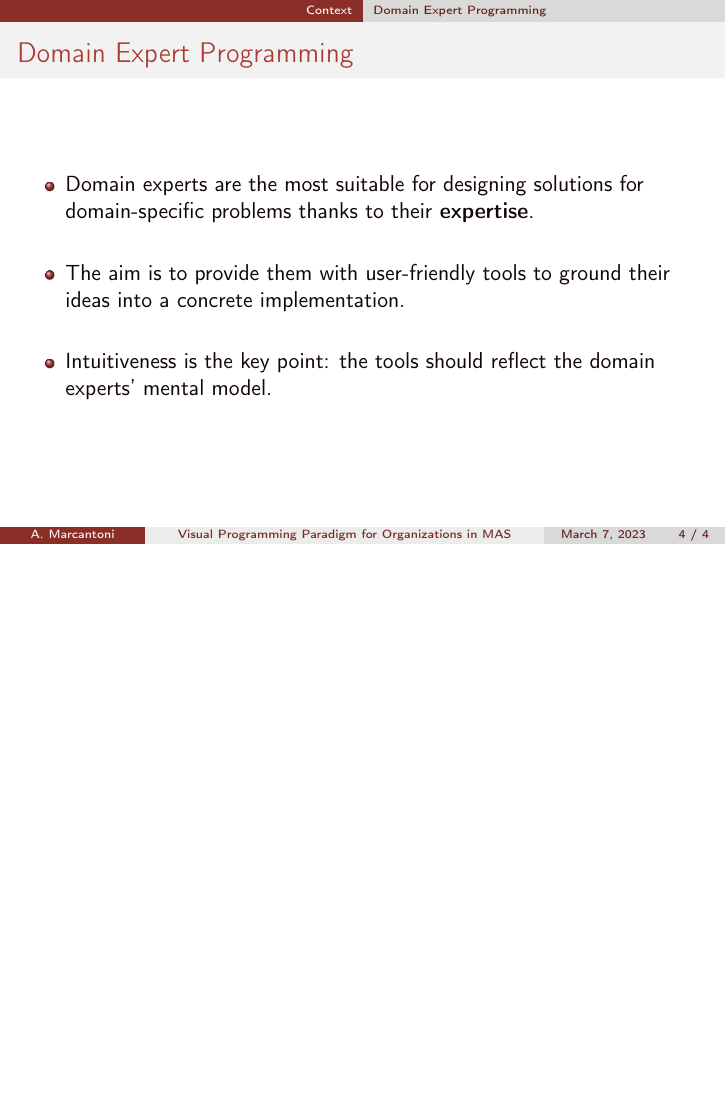
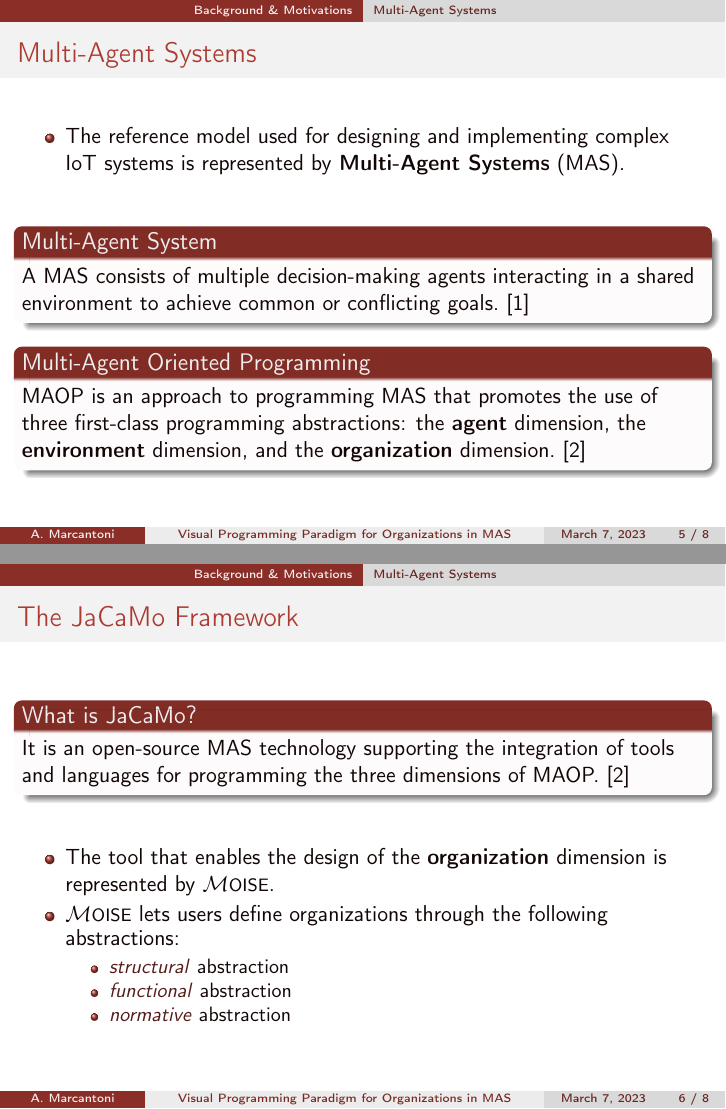
Before and after one commit to alessandro-marcantoni/thesis-presentation, LaTeX slides (presentation.tex, which reads bibliography.bib, sections/02-background.tex): page 4 of 4 before the commit and pages 5 and 6 of 9 after it, the two joined at a grey line, the shorter picture padded with empty space. Compiled offline with pdfLaTeX.

Commit message:
chore(background): add background

```diff
--- /dev/null
+++ b/bibliography.bib
@@ -0,0 +1,2 @@
+@misc{turing,
+  title={Multi-Agent Systems},
--- a/presentation.tex
+++ b/presentation.tex
@@ -25,6 +25,8 @@
 \institute[]{\disi\\Alma Mater Studiorum - Universit\`{a} di Bologna}
 \date[\today]{Academic Year 2021/2022}
 
+\newcommand{\moise}{$\mathcal{M}\text{\footnotesize{OISE}}$}
+
 \begin{document}
 
 \begin{frame}
@@ -36,5 +38,16 @@
 \end{frame}
 
 \input{sections/01-context.tex}
+\input{sections/02-background.tex}
+
+\begin{frame}
+    \titlepage
+\end{frame}
+
+\section*{\refname}
+\setbeamertemplate{page number in head/foot}{}
+\begin{frame}[t,allowframebreaks,noframenumbering]{References}
+    \printbibliography
+\end{frame}
 
 \end{document}
--- /dev/null
+++ b/sections/02-background.tex
@@ -0,0 +1,36 @@
+\section{Background \& Motivations}
+
+\subsection{Multi-Agent Systems}
+\begin{frame}{Multi-Agent Systems}
+    \begin{itemize}
+        \item The reference model used for designing and implementing complex IoT systems is represented by \textbf{Multi-Agent Systems} (MAS).
+    \end{itemize}
+
+    \vspace{0.5cm}
+
+    \begin{block}{Multi-Agent System}
+        A MAS consists of multiple decision-making agents interacting in a shared environment to achieve common or conflicting goals.~\cite{turing}
+    \end{block}
+
+    \begin{block}{Multi-Agent Oriented Programming}
+        MAOP is an approach to programming MAS that promotes the use of three first-class programming abstractions: the \textbf{agent} dimension, the \textbf{environment} dimension, and the \textbf{organization} dimension.~\cite{boissier2020multi}
+    \end{block}
+\end{frame}
+
+\begin{frame}{The JaCaMo Framework}
+    \begin{block}{What is JaCaMo?}
+        It is an open-source MAS technology supporting the integration of tools and languages for programming the three dimensions of MAOP.~\cite{boissier2020multi}
+    \end{block}
+
+    \vspace{0.5cm}
+
+    \begin{itemize}
+        \item The tool that enables the design of the \textbf{organization} dimension is represented by \moise{}.
+        \item \moise{} lets users define organizations through the following abstractions:
+        \begin{itemize}
+            \item \emph{structural} abstraction
+            \item \emph{functional} abstraction
+            \item \emph{normative} abstraction
+        \end{itemize}
+    \end{itemize}
+\end{frame}
```
Also changed, not shown: bibliography.bib (16 more changed lines), sections/02-background.tex (11 more changed lines).
